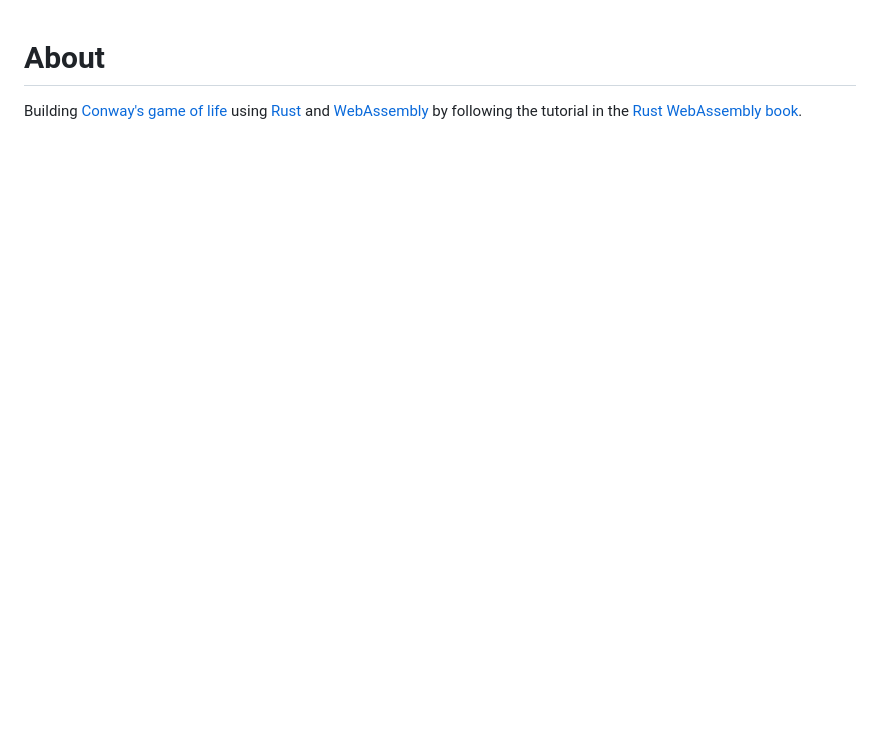
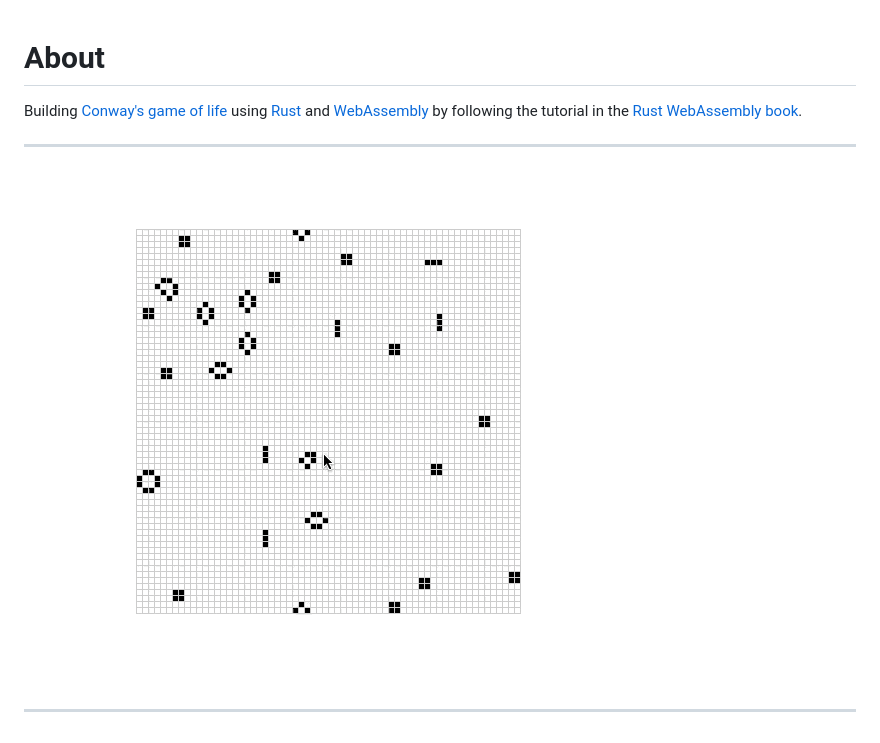
Before and after one commit to anupj/wasm-game-of-life, a Markdown page: README.md, the part around the change. Rendered like a GitHub page; pictures changed too: wasm_game_of_life.gif (added); blank space fills up the shorter version.

Commit message:
Added readme and an output gif

```diff
--- a/README.md
+++ b/README.md
@@ -3,6 +3,10 @@
 Building [Conway's game of life] using [Rust] and [WebAssembly] by
 following the tutorial in the [Rust WebAssembly book].
 
+----
+![Game of Life in Rust and Wasm](wasm_game_of_life.gif)
+
+----
 [Conway's game of life]: https://en.wikipedia.org/wiki/Conway%27s_Game_of_Life
 [Rust]: https://www.rust-lang.org/
 [WebAssembly]: https://webassembly.org/
```
